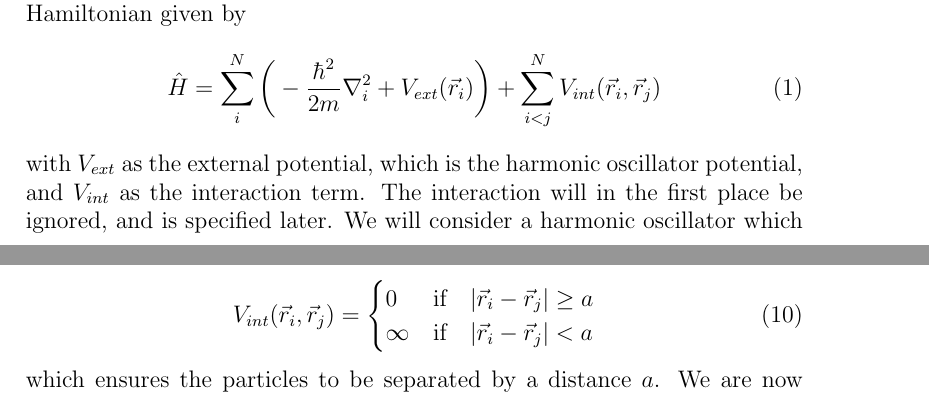
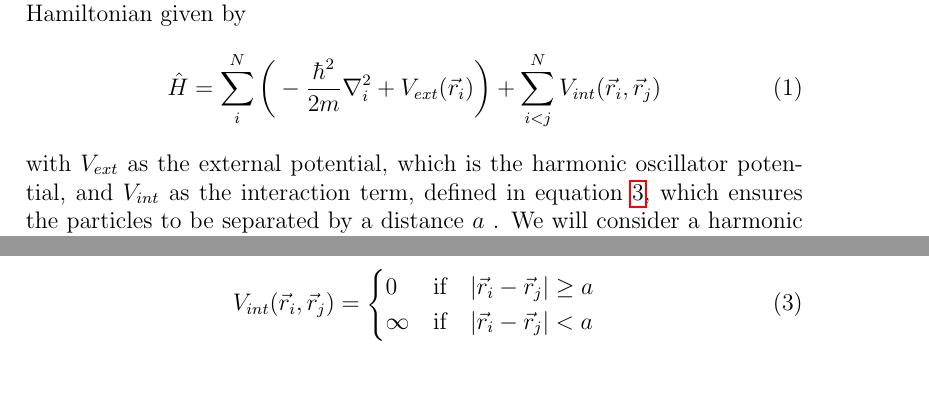
Before and after one commit to evenmn/FYS4411, a LaTeX paper (Project 1/Project1.tex): two parts of pages 1 and 3 of 24 before the commit and two parts of pages 1 and 2 of 24 after it, joined at a grey line, cut so that both start at the same text. Compiled offline with pdfLaTeX.

Commit message:
Changed place of V_int

```diff
--- a/Project 1/Project1.tex
+++ b/Project 1/Project1.tex
@@ -66,13 +66,22 @@ We study a system of $N$ bosons trapped in a harmonic oscillator with the Hamilt
 \label{eq:Hamilton}
 \end{equation}
 with $V_{ext}$ as the external potential, which is the harmonic oscillator potential,
-and $V_{int}$ as the interaction term. The interaction will in the first place be ignored, and is specified later. We will consider a harmonic oscillator which can either be spherical (all dimensions have the same scales) or elliptical (the vertical dimension has a different frequency from the horizontals),
+and $V_{int}$ as the interaction term, defined in equation \ref{eq:V_int}, which ensures the particles to be separated by a distance $a$ . We will consider a harmonic oscillator which can either be spherical (all dimensions have the same scales) or elliptical (the vertical dimension has a different frequency from the horizontals),
 \begin{equation}
 \label{eq:V_ext}
 V_{ext}(\vec{r})=
 \begin{cases}
    \frac{1}{2}m\omega_{HO}^2\vec{r}^2 & \text{(Spherical)} \\
    \frac{1}{2}m[\omega_{HO}^2(x^2 + y^2) + \omega_z^2z^2] & \text{(Elliptical)}.
+\end{cases}
+\end{equation}
+
+\begin{equation}
+\label{eq:V_int}
+V_{int}(\vec{r}_i, \vec{r}_j)=
+\begin{cases}
+0 & \text{if}\quad |\vec{r}_i-\vec{r}_j| \geq a \\
+\infty & \text{if}\quad |\vec{r}_i-\vec{r}_j| < a
 \end{cases}
 \end{equation}
 
@@ -126,15 +135,7 @@ E = \frac{1}{2}N\cdot dim\cdot\hbar\omega_{HO}.
 \end{equation}
 
 
-For $a\neq0$ it gets rather more complicated, because the correlation term from equation \ref{eq:WF_interaction_part} is now different from 1. We also need to add the interaction term, set to a so-called hard-sphere potential
-\begin{equation}
-V_{int}(\vec{r}_i, \vec{r}_j)=
-\begin{cases}
-   0 & \text{if}\quad |\vec{r}_i-\vec{r}_j| \geq a \\
-   \infty & \text{if}\quad |\vec{r}_i-\vec{r}_j| < a
-\end{cases}
-\end{equation}
-which ensures the particles to be separated by a distance $a$. We are now ready to find a general expression for the local energy. By defining
+For $a\neq0$ it gets rather more complicated, because the correlation term from equation \ref{eq:WF_interaction_part} is now different from 1. We also need to add the interaction term, set to a so-called hard-sphere potential from equation \ref{eq:V_int}. We are now ready to find a general expression for the local energy. By defining
 \begin{equation}
 f(a, r_{ij})=\exp{\bigg(\sum_{i<j}u(r_{ij})\bigg)}
 \end{equation}
```
Also changed, not shown: Project 1/Project1.pdf.
